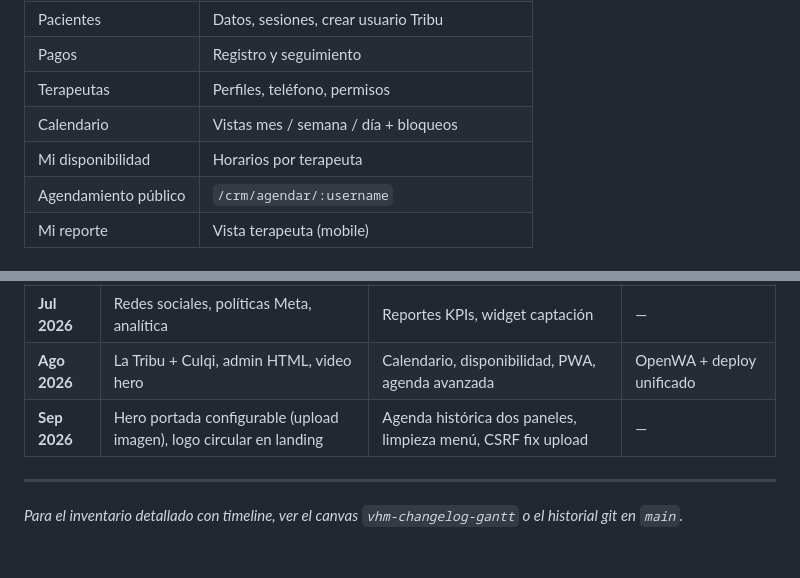
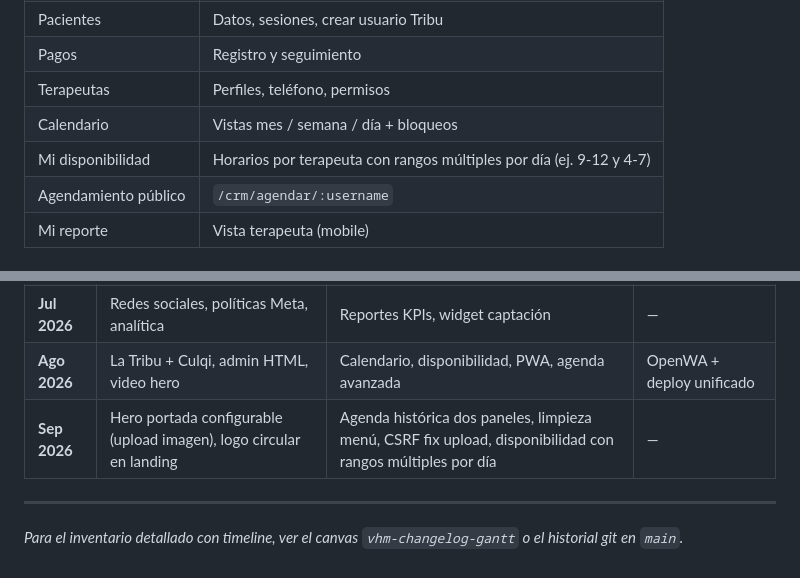
Before and after one commit to r1305/vhm, a Markdown page: docs/MAPA-VHM.md, 2 parts joined by grey strips. Drawn GitHub-style.

Commit message:
docs: registrar rangos múltiples de disponibilidad en MAPA-VHM

```diff
--- a/docs/MAPA-VHM.md
+++ b/docs/MAPA-VHM.md
@@ -72,7 +72,7 @@ Documento de referencia: qué hay en cada app (Site, CRM, OpenWA), quién la usa
 | Pagos | Registro y seguimiento |
 | Terapeutas | Perfiles, teléfono, permisos |
 | Calendario | Vistas mes / semana / día + bloqueos |
-| Mi disponibilidad | Horarios por terapeuta |
+| Mi disponibilidad | Horarios por terapeuta con rangos múltiples por día (ej. 9-12 y 4-7) |
 | Agendamiento público | `/crm/agendar/:username` |
 | Mi reporte | Vista terapeuta (mobile) |
 
@@ -175,7 +175,7 @@ Resumen de alto nivel — no lista de commits.
 | **Jun 2026** | Montaje `/site`, roles admin, seguridad | Panel CRM base, integraciones Meta | Repo unificado site + crm |
 | **Jul 2026** | Redes sociales, políticas Meta, analítica | Reportes KPIs, widget captación | — |
 | **Ago 2026** | La Tribu + Culqi, admin HTML, video hero | Calendario, disponibilidad, PWA, agenda avanzada | OpenWA + deploy unificado |
-| **Sep 2026** | Hero portada configurable (upload imagen), logo circular en landing | Agenda histórica dos paneles, limpieza menú, CSRF fix upload | — |
+| **Sep 2026** | Hero portada configurable (upload imagen), logo circular en landing | Agenda histórica dos paneles, limpieza menú, CSRF fix upload, disponibilidad con rangos múltiples por día | — |
 
 ---
 
```
Also changed, not shown: other parts of docs/MAPA-VHM.md (+1 -1 lines).
